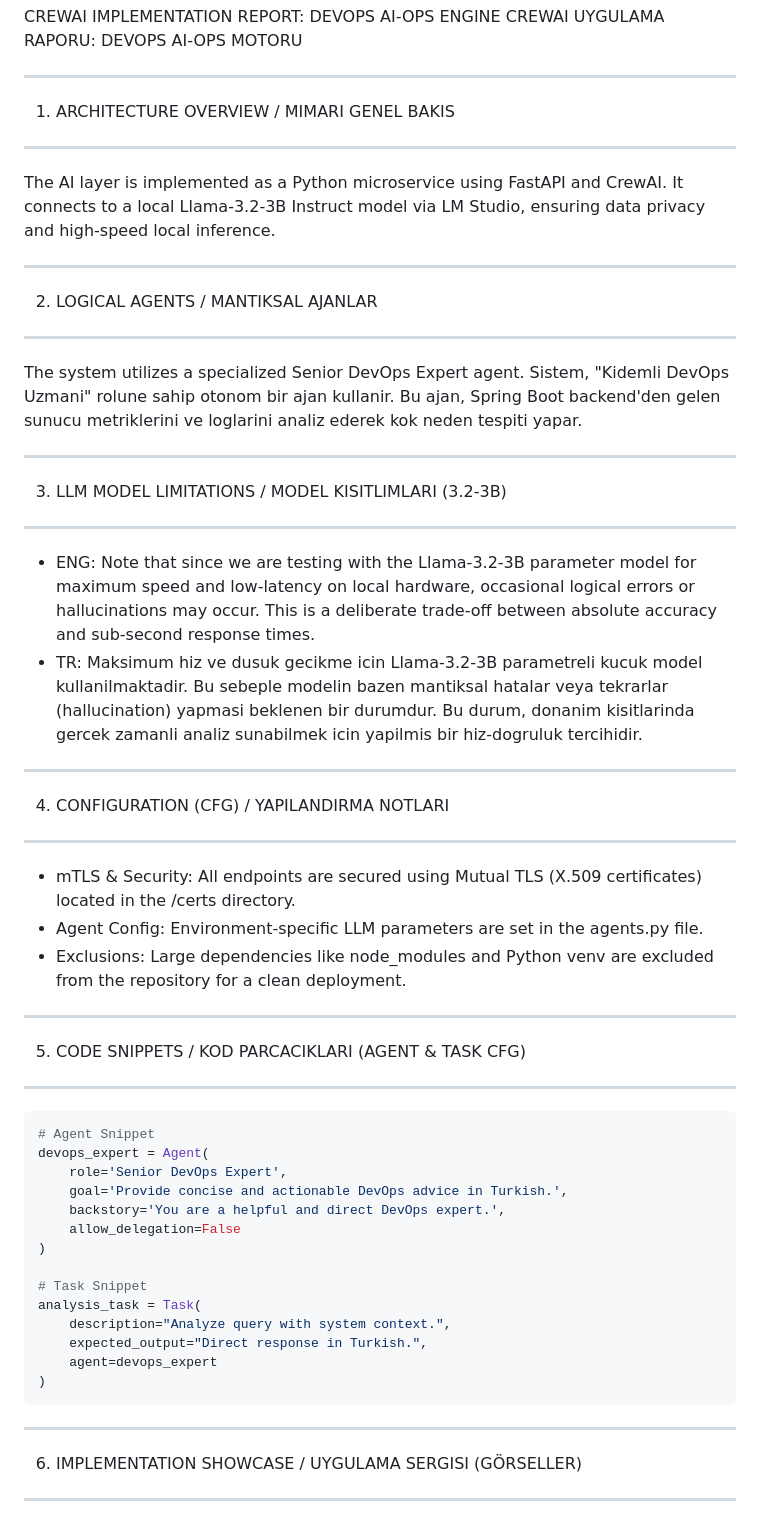
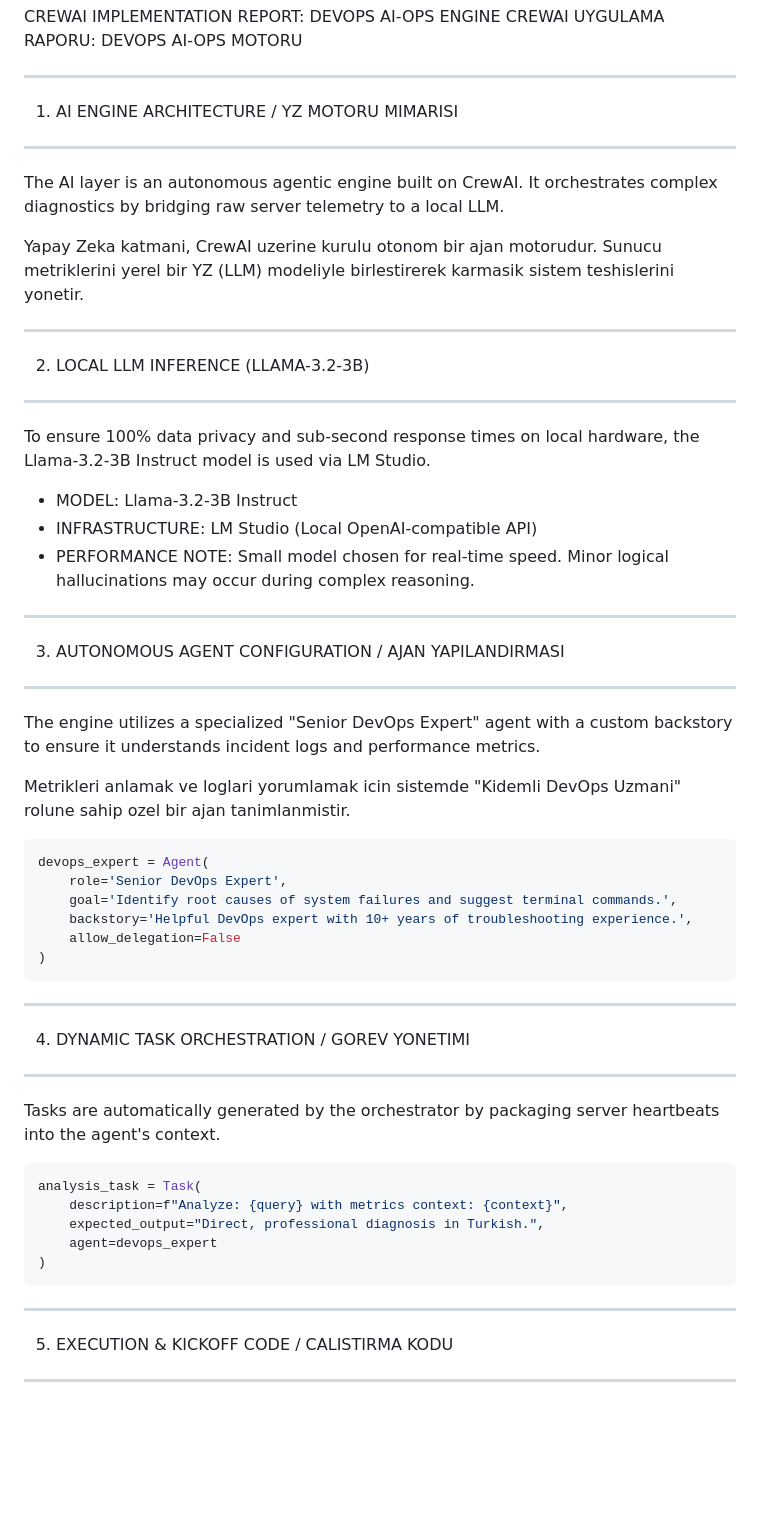
Before and after one commit to littleborek/devops-dashboard, a Markdown page: assignment_report.md, the part around one of its changes. GitHub-like rendering; blank space fills up the shorter version.

Commit message:
docs: Refocus assignment report exclusively on CrewAI AI-Ops implementation

````diff
--- a/assignment_report.md
+++ b/assignment_report.md
@@ -2,61 +2,58 @@ CREWAI IMPLEMENTATION REPORT: DEVOPS AI-OPS ENGINE
 CREWAI UYGULAMA RAPORU: DEVOPS AI-OPS MOTORU
 
 --------------------------------------------------------------------------------
-1. ARCHITECTURE OVERVIEW / MIMARI GENEL BAKIS
+1. AI ENGINE ARCHITECTURE / YZ MOTORU MIMARISI
 --------------------------------------------------------------------------------
-The AI layer is implemented as a Python microservice using FastAPI and CrewAI.
-It connects to a local Llama-3.2-3B Instruct model via LM Studio, ensuring
-data privacy and high-speed local inference.
+The AI layer is an autonomous agentic engine built on CrewAI. It orchestrates
+complex diagnostics by bridging raw server telemetry to a local LLM.
+
+Yapay Zeka katmani, CrewAI uzerine kurulu otonom bir ajan motorudur. Sunucu
+metriklerini yerel bir YZ (LLM) modeliyle birlestirerek karmasik sistem
+teshislerini yonetir.
 
 --------------------------------------------------------------------------------
-2. LOGICAL AGENTS / MANTIKSAL AJANLAR
+2. LOCAL LLM INFERENCE (LLAMA-3.2-3B)
 --------------------------------------------------------------------------------
-The system utilizes a specialized Senior DevOps Expert agent.
-Sistem, "Kidemli DevOps Uzmani" rolune sahip otonom bir ajan kullanir. Bu ajan,
-Spring Boot backend'den gelen sunucu metriklerini ve loglarini analiz ederek
-kok neden tespiti yapar.
+To ensure 100% data privacy and sub-second response times on local hardware,
+the Llama-3.2-3B Instruct model is used via LM Studio.
+
+- MODEL: Llama-3.2-3B Instruct
+- INFRASTRUCTURE: LM Studio (Local OpenAI-compatible API)
+- PERFORMANCE NOTE: Small model chosen for real-time speed. Minor logical
+  hallucinations may occur during complex reasoning.
 
 --------------------------------------------------------------------------------
-3. LLM MODEL LIMITATIONS / MODEL KISITLIMLARI (3.2-3B)
+3. AUTONOMOUS AGENT CONFIGURATION / AJAN YAPILANDIRMASI
 --------------------------------------------------------------------------------
-- ENG: Note that since we are testing with the Llama-3.2-3B parameter model for
-maximum speed and low-latency on local hardware, occasional logical errors or
-hallucinations may occur. This is a deliberate trade-off between absolute
-accuracy and sub-second response times.
-- TR: Maksimum hiz ve dusuk gecikme icin Llama-3.2-3B parametreli kucuk model
-kullanilmaktadir. Bu sebeple modelin bazen mantiksal hatalar veya tekrarlar
-(hallucination) yapmasi beklenen bir durumdur. Bu durum, donanim kisitlarinda
-gercek zamanli analiz sunabilmek icin yapilmis bir hiz-dogruluk tercihidir.
+The engine utilizes a specialized "Senior DevOps Expert" agent with a custom
+backstory to ensure it understands incident logs and performance metrics.
+
+Metrikleri anlamak ve loglari yorumlamak icin sistemde "Kidemli DevOps Uzmani"
+rolune sahip ozel bir ajan tanimlanmistir.
+
+```python
+devops_expert = Agent(
+    role='Senior DevOps Expert',
+    goal='Identify root causes of system failures and suggest terminal commands.',
+    backstory='Helpful DevOps expert with 10+ years of troubleshooting experience.',
+    allow_delegation=False
+)
+```
 
 --------------------------------------------------------------------------------
-4. CONFIGURATION (CFG) / YAPILANDIRMA NOTLARI
+4. DYNAMIC TASK ORCHESTRATION / GOREV YONETIMI
 --------------------------------------------------------------------------------
-- mTLS & Security: All endpoints are secured using Mutual TLS (X.509 certificates)
-located in the /certs directory.
-- Agent Config: Environment-specific LLM parameters are set in the agents.py file.
-- Exclusions: Large dependencies like node_modules and Python venv are excluded
-from the repository for a clean deployment.
+Tasks are automatically generated by the orchestrator by packaging server
+heartbeats into the agent's context.
 
---------------------------------------------------------------------------------
-5. CODE SNIPPETS / KOD PARCACIKLARI (AGENT & TASK CFG)
---------------------------------------------------------------------------------
 ```python
-# Agent Snippet
-devops_expert = Agent(
-    role='Senior DevOps Expert',
-    goal='Provide concise and actionable DevOps advice in Turkish.',
-    backstory='You are a helpful and direct DevOps expert.',
-    allow_delegation=False
-)
-
-# Task Snippet
 analysis_task = Task(
-    description="Analyze query with system context.",
-    expected_output="Direct response in Turkish.",
+    description=f"Analyze: {query} with metrics context: {context}",
+    expected_output="Direct, professional diagnosis in Turkish.",
     agent=devops_expert
 )
 ```
 
 --------------------------------------------------------------------------------
-6. IMPLEMENTATION SHOWCASE / UYGULAMA SERGISI (GÖRSELLER)
+5. EXECUTION & KICKOFF CODE / CALISTIRMA KODU
 --------------------------------------------------------------------------------
````
Also changed, not shown: other parts of assignment_report.md (+18 -19 lines).
